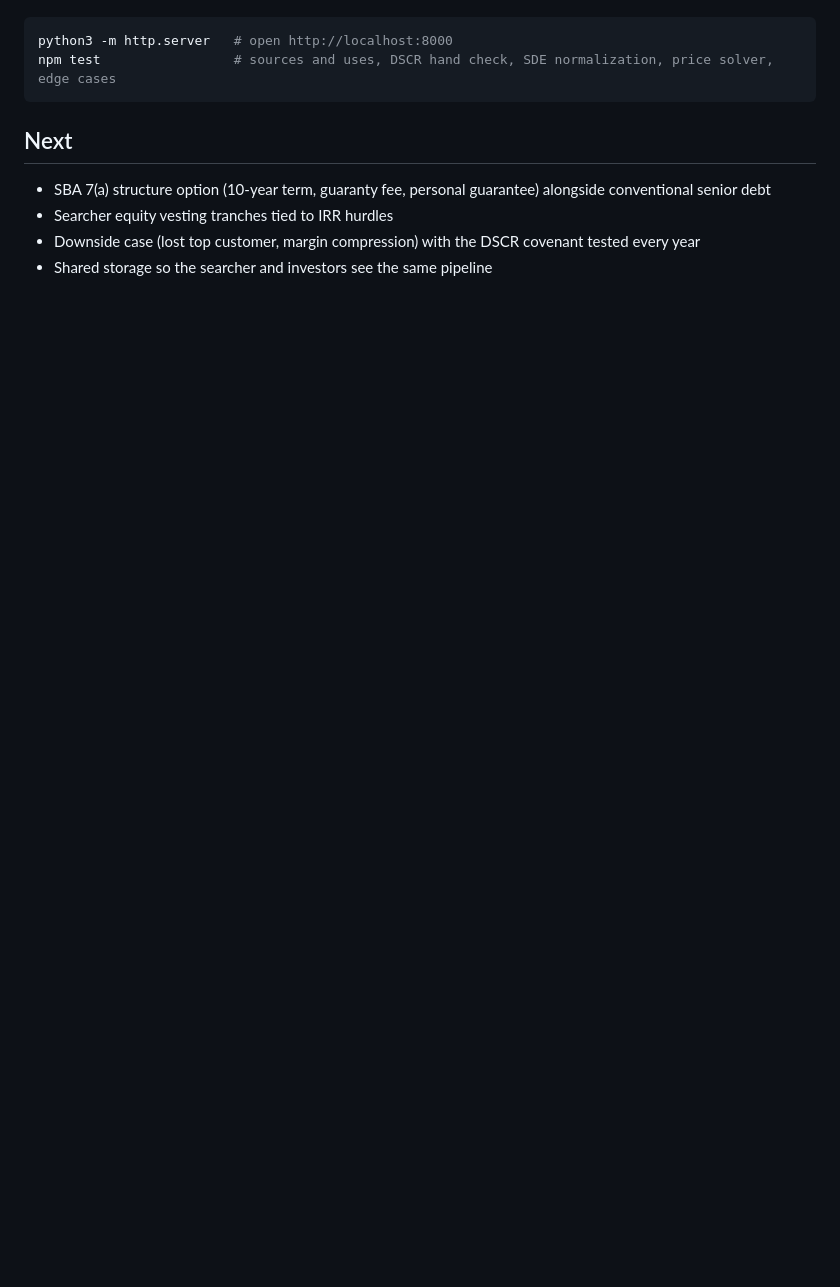
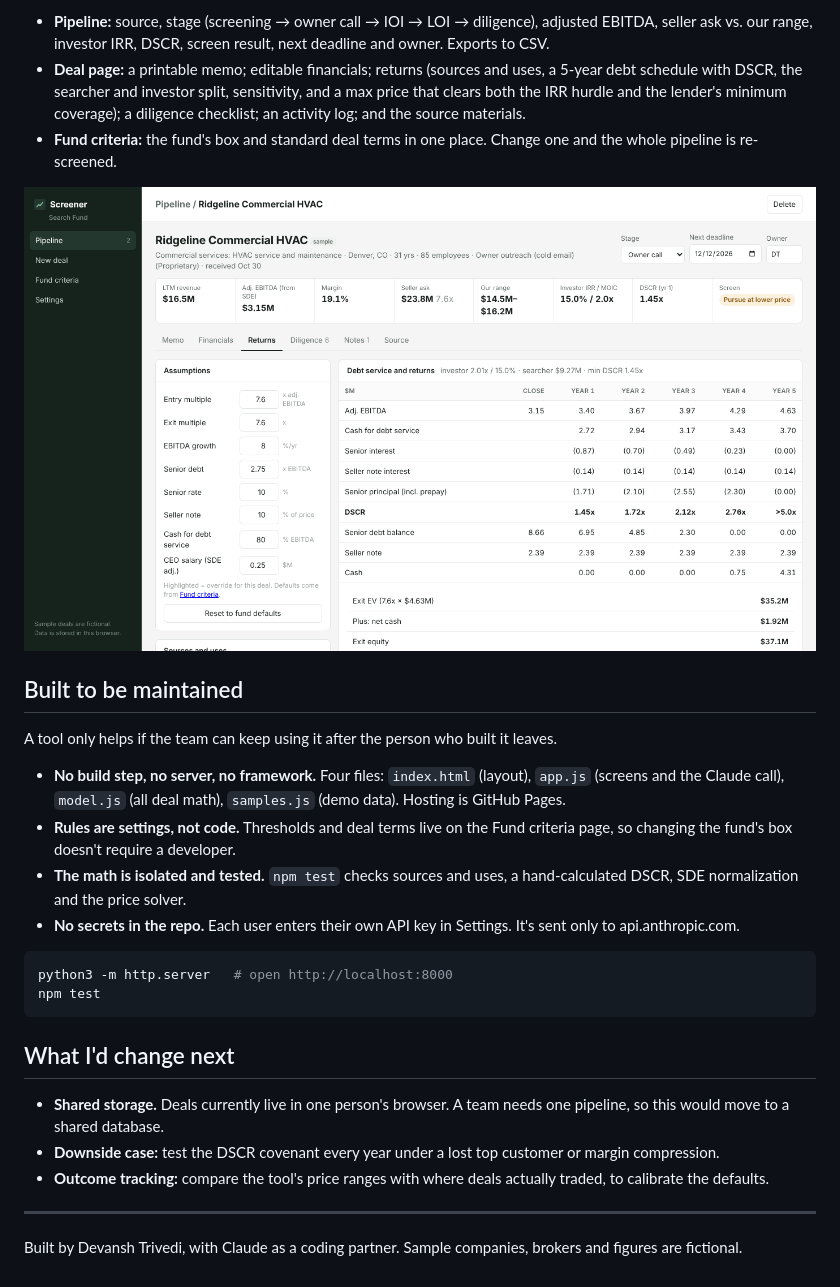
Before and after one commit to DT-PR29/screener, a Markdown page: README.md, the part around one of its changes. GitHub-like rendering; pictures changed too: docs/returns.png (added); blank space fills up the shorter version.

````diff
--- a/README.md
+++ b/README.md
@@ -29,12 +37,29 @@ I built it around the first-pass work I did by hand as a search fund analyst and
+- **Pipeline:** source, stage (screening → owner call → IOI → LOI → diligence), adjusted EBITDA, seller ask vs. our range, investor IRR, DSCR, screen result, next deadline and owner. Exports to CSV.
+- **Deal page:** a printable memo; editable financials; returns (sources and uses, a 5-year debt schedule with DSCR, the searcher and investor split, sensitivity, and a max price that clears both the IRR hurdle and the lender's minimum coverage); a diligence checklist; an activity log; and the source materials.
+- **Fund criteria:** the fund's box and standard deal terms in one place. Change one and the whole pipeline is re-screened.
+
+![Returns](docs/returns.png)
+
+## Built to be maintained
+
+A tool only helps if the team can keep using it after the person who built it leaves.
+
+- **No build step, no server, no framework.** Four files: `index.html` (layout), `app.js` (screens and the Claude call), `model.js` (all deal math), `samples.js` (demo data). Hosting is GitHub Pages.
+- **Rules are settings, not code.** Thresholds and deal terms live on the Fund criteria page, so changing the fund's box doesn't require a developer.
+- **The math is isolated and tested.** `npm test` checks sources and uses, a hand-calculated DSCR, SDE normalization and the price solver.
+- **No secrets in the repo.** Each user enters their own API key in Settings. It's sent only to api.anthropic.com.
 
 ```bash
 python3 -m http.server   # open http://localhost:8000
-npm test                 # sources and uses, DSCR hand check, SDE normalization, price solver, edge cases
+npm test
 ```
 
-## Next
+## What I'd change next
 
-- SBA 7(a) structure option (10-year term, guaranty fee, personal guarantee) alongside conventional senior debt
-- Searcher equity vesting tranches tied to IRR hurdles
-- Downside case (lost top customer, margin compression) with the DSCR covenant tested every year
-- Shared storage so the searcher and investors see the same pipeline
+- **Shared storage.** Deals currently live in one person's browser. A team needs one pipeline, so this would move to a shared database.
+- **Downside case:** test the DSCR covenant every year under a lost top customer or margin compression.
+- **Outcome tracking:** compare the tool's price ranges with where deals actually traded, to calibrate the defaults.
+
+---
+
+Built by Devansh Trivedi, with Claude as a coding partner. Sample companies, brokers and figures are fictional.
````
Also changed, not shown: other parts of README.md (+26 -18 lines), docs/memo.png (added), docs/pipeline.png (added).
